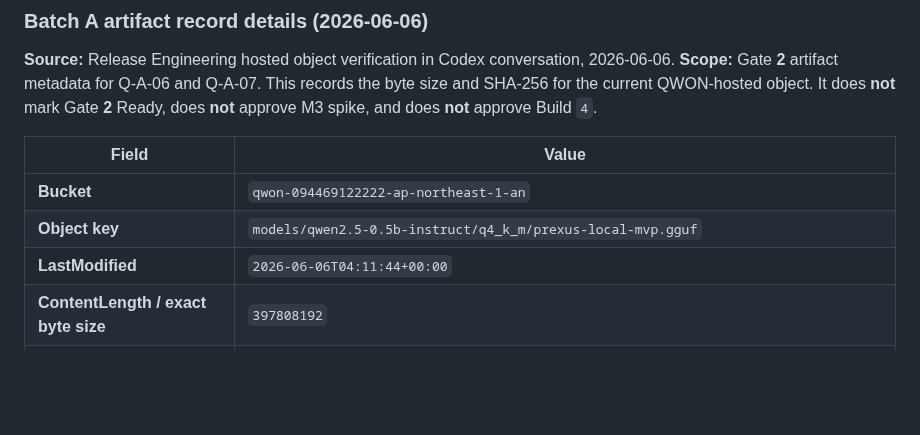
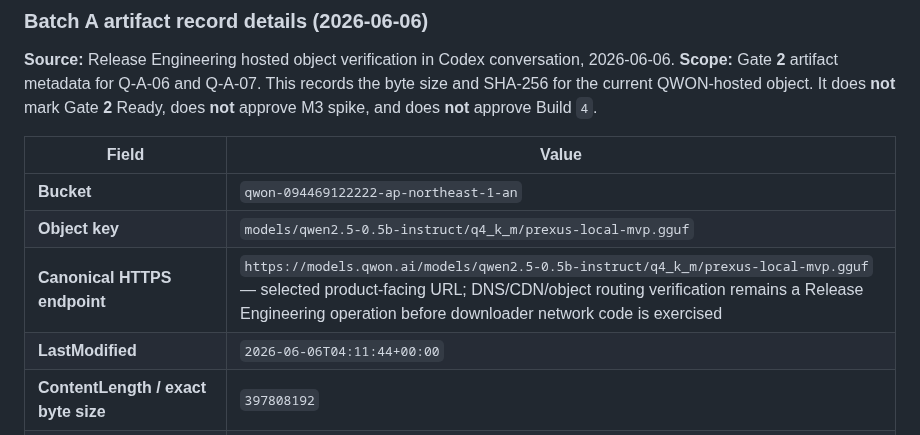
Before and after one commit to studio-prospect/qwon-ai-ios, a Markdown page: docs/product/qwon_m3_gate_answer_intake.md, the part around the change. GitHub-like rendering; blank space fills up the shorter version.

```diff
--- a/docs/product/qwon_m3_gate_answer_intake.md
+++ b/docs/product/qwon_m3_gate_answer_intake.md
@@ -88,6 +88,7 @@ Related: [Gate readiness review plan](./qwon_m3_gate_readiness_review_plan.md)
 | --- | --- |
 | **Bucket** | `qwon-094469122222-ap-northeast-1-an` |
 | **Object key** | `models/qwen2.5-0.5b-instruct/q4_k_m/prexus-local-mvp.gguf` |
+| **Canonical HTTPS endpoint** | `https://models.qwon.ai/models/qwen2.5-0.5b-instruct/q4_k_m/prexus-local-mvp.gguf` — selected product-facing URL; DNS/CDN/object routing verification remains a Release Engineering operation before downloader network code is exercised |
 | **LastModified** | `2026-06-06T04:11:44+00:00` |
 | **ContentLength / exact byte size** | `397808192` |
 | **ETag** | `"9027dfcbb8ab4852ad705c35c6c3ce29-48"` |
```
Also changed, not shown: docs/product/qwon_m3_model_hosting_checksum_memo.md (+1 -1 lines), docs/product/qwon_m3_spike_plan.md (+3 -2 lines).
